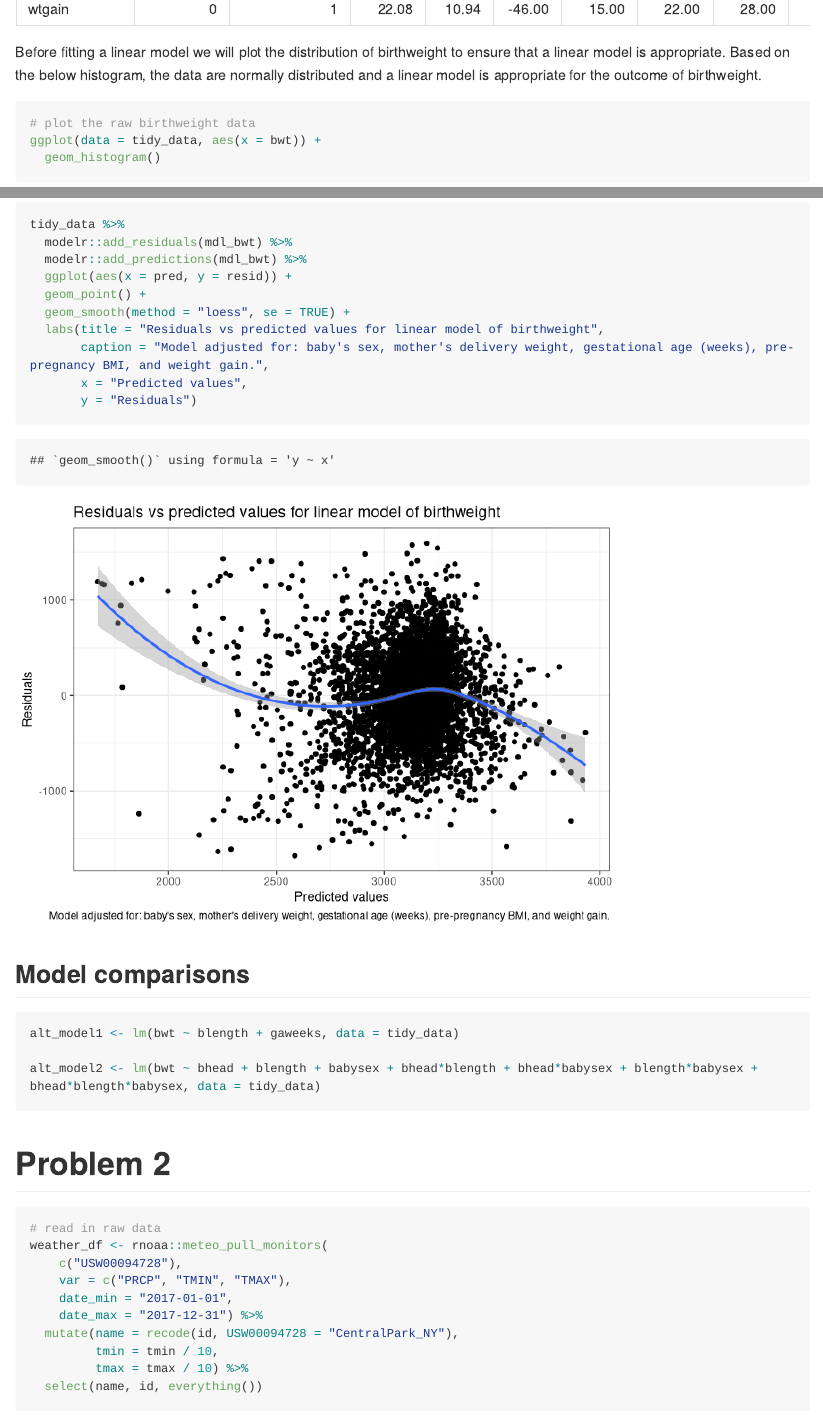
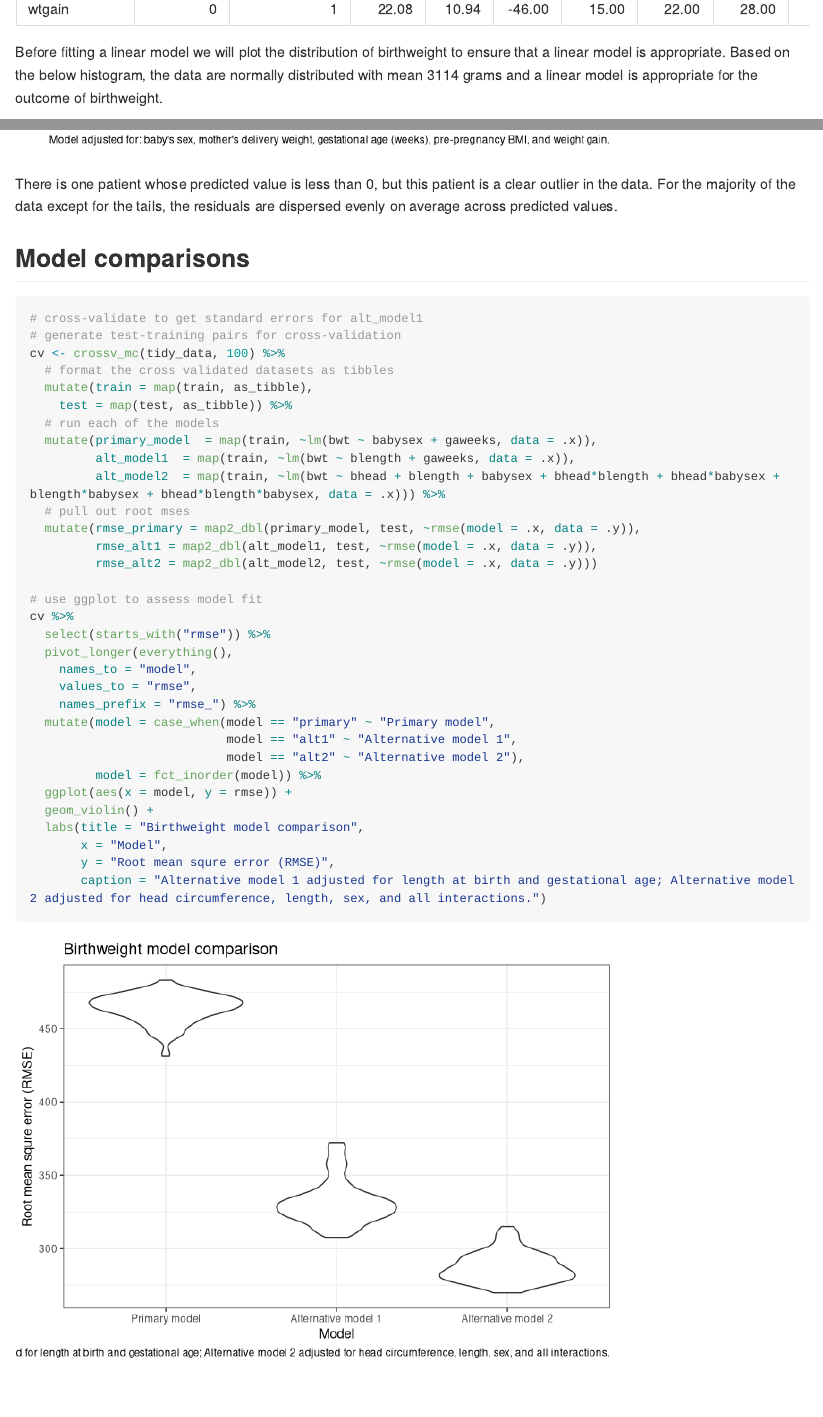
Before and after one commit to jalavery/p8105_hw6_jl4443, an R Markdown document (p8105_hw6_jl4443.Rmd): the page in a window 1100 px wide, from 2420 px down, and a second part further down, joined at a grey line. Rendered offline with R 4.5, knitr and Pandoc, with nearby package versions; some code elsewhere in the file could not run offline; long lines of code are wrapped; column names are cleaned by a stand-in for the janitor package.

Commit message:
Commit after revisiting problem 1

````diff
--- a/p8105_hw6_jl4443.Rmd
+++ b/p8105_hw6_jl4443.Rmd
@@ -51,7 +52,7 @@ Since we are going to be fitting a model we will start by looking at a summary o
 skimr::skim(tidy_data)
 ```
 
-Before fitting a linear model we will plot the distribution of birthweight to ensure that a linear model is appropriate. Based on the below histogram, the data are normally distributed and a linear model is appropriate for the outcome of birthweight.
+Before fitting a linear model we will plot the distribution of birthweight to ensure that a linear model is appropriate. Based on the below histogram, the data are normally distributed with mean `r round(mean(pull(tidy_data, bwt)),0)` grams and a linear model is appropriate for the outcome of birthweight.
 
 ```{r}
 # plot the raw birthweight data
@@ -80,5 +82,3 @@ broom::tidy(mdl_bwt)
 
 ```{r}
 tidy_data %>%
-  modelr::add_residuals(mdl_bwt) %>%
-  modelr::add_predictions(mdl_bwt) %>%
@@ -85,3 +88 @@ tidy_data %>%
   ggplot(aes(x = pred, y = resid)) +
-  geom_point() +
-  geom_smooth(method = "loess", se = TRUE) +
@@ -91,12 +95,43 @@ tidy_data %>%
        y = "Residuals")
 ```
 
+There is one patient whose predicted value is less than 0, but this patient is a clear outlier in the data. For the majority of the data except for the tails, the residuals are dispersed evenly on average across predicted values.
+
 ## Model comparisons
 
 ```{r}
-alt_model1 <- lm(bwt ~ blength + gaweeks, data = tidy_data)
+# cross-validate to get standard errors for alt_model1
+# generate test-training pairs for cross-validation
+cv <- crossv_mc(tidy_data, 100) %>%
+  # format the cross validated datasets as tibbles
+  mutate(train = map(train, as_tibble),
+    test = map(test, as_tibble)) %>%
+  # run each of the models
+  mutate(primary_model  = map(train, ~lm(bwt ~ babysex + gaweeks, data = .x)),
+         alt_model1  = map(train, ~lm(bwt ~ blength + gaweeks, data = .x)),
+         alt_model2  = map(train, ~lm(bwt ~ bhead + blength + babysex + bhead*blength + bhead*babysex + blength*babysex + bhead*blength*babysex, data = .x))) %>%
+  # pull out root mses
+  mutate(rmse_primary = map2_dbl(primary_model, test, ~rmse(model = .x, data = .y)),
+         rmse_alt1 = map2_dbl(alt_model1, test, ~rmse(model = .x, data = .y)),
+         rmse_alt2 = map2_dbl(alt_model2, test, ~rmse(model = .x, data = .y)))
 
-alt_model2 <- lm(bwt ~ bhead + blength + babysex + bhead*blength + bhead*babysex + blength*babysex + bhead*blength*babysex, data = tidy_data)
+# use ggplot to assess model fit
+cv %>%
+  select(starts_with("rmse")) %>%
+  pivot_longer(everything(),
+    names_to = "model",
+    values_to = "rmse",
+    names_prefix = "rmse_") %>%
+  mutate(model = case_when(model == "primary" ~ "Primary model",
+                           model == "alt1" ~ "Alternative model 1",
+                           model == "alt2" ~ "Alternative model 2"),
+         model = fct_inorder(model)) %>%
+  ggplot(aes(x = model, y = rmse)) +
+  geom_violin() +
+  labs(title = "Birthweight model comparison",
+       x = "Model",
+       y = "Root mean squre error (RMSE)",
+       caption = "Alternative model 1 adjusted for length at birth and gestational age; Alternative model 2 adjusted for head circumference, length, sex, and all interactions.")
 ```
 
 # Problem 2
````
Also changed, not shown: p8105_hw6_jl4443.md, p8105_hw6_jl4443_files/figure-gfm/unnamed-chunk-6-1.png, p8105_hw6_jl4443_files/figure-gfm/unnamed-chunk-7-1.png (added), p8105_hw6_jl4443_files/figure-gfm/unnamed-chunk-9-1.png, p8105_hw6_jl4443.Rmd (29 more changed lines).
